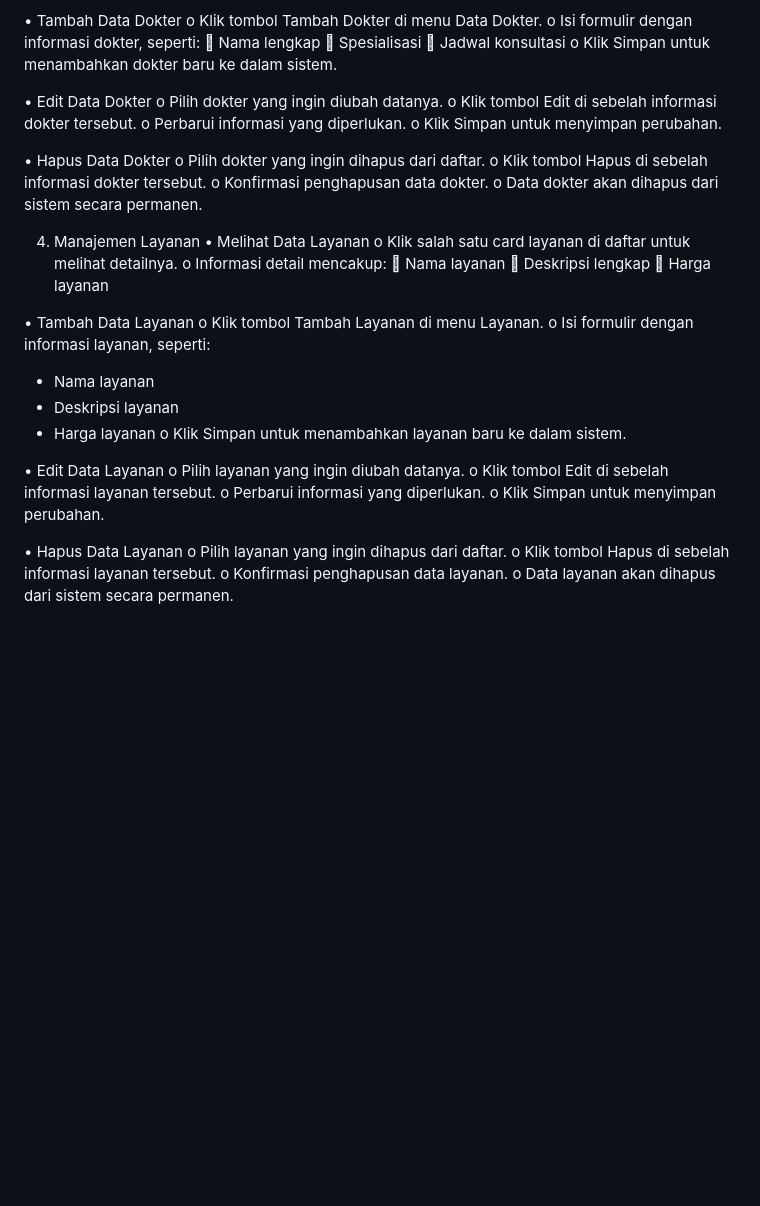
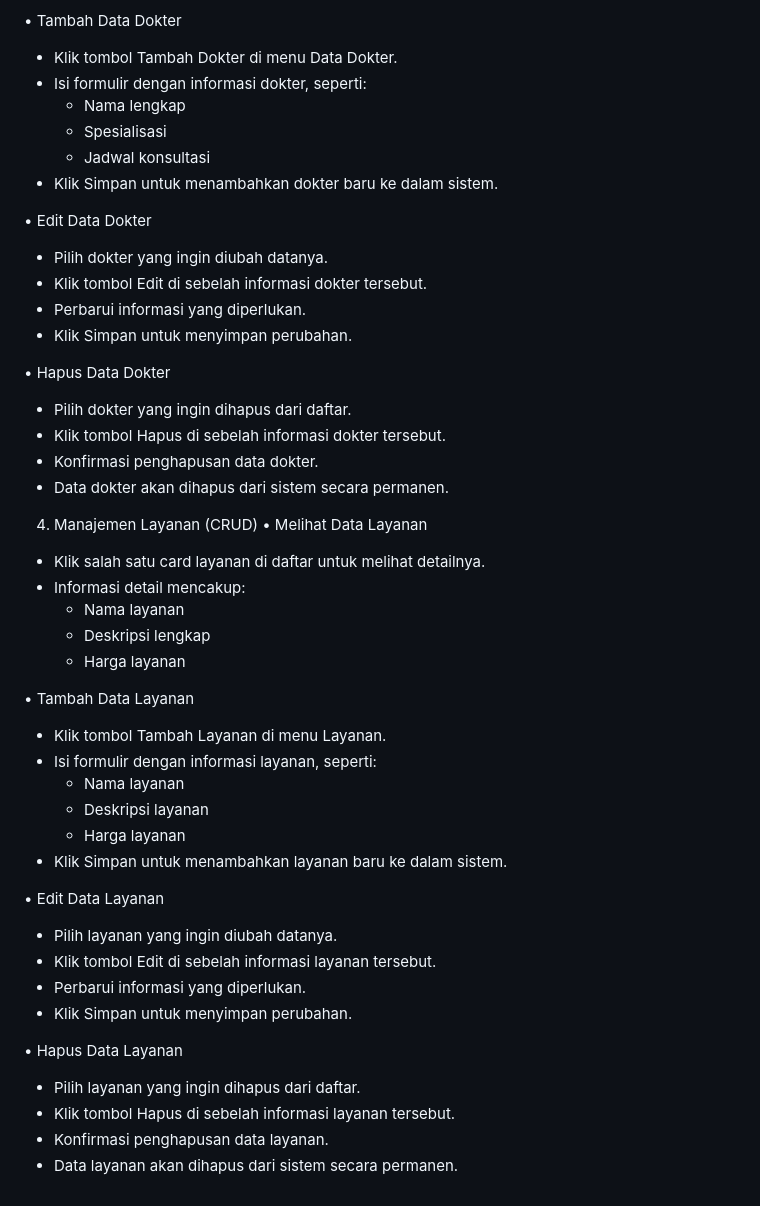
Before and after one commit to DindaAyuAprilia/dental_xuensun, a Markdown page: README.md, the part around one of its changes. Rendered like a GitHub page; blank space fills up the shorter version.

```diff
--- a/README.md
+++ b/README.md
@@ -113,48 +113,48 @@ o	Informasi yang ditampilkan mencakup:
 
 •	Tambah Data Dokter
-o	Klik tombol Tambah Dokter di menu Data Dokter.
-o	Isi formulir dengan informasi dokter, seperti:
-	Nama lengkap
-	Spesialisasi
-	Jadwal konsultasi
-o	Klik Simpan untuk menambahkan dokter baru ke dalam sistem.
+- Klik tombol Tambah Dokter di menu Data Dokter.
+- Isi formulir dengan informasi dokter, seperti:
+  - Nama lengkap
+  - Spesialisasi
+  - Jadwal konsultasi
+- Klik Simpan untuk menambahkan dokter baru ke dalam sistem.
 
 •	Edit Data Dokter
-o	Pilih dokter yang ingin diubah datanya.
-o	Klik tombol Edit di sebelah informasi dokter tersebut.
-o	Perbarui informasi yang diperlukan.
-o	Klik Simpan untuk menyimpan perubahan.
+- Pilih dokter yang ingin diubah datanya.
+- Klik tombol Edit di sebelah informasi dokter tersebut.
+- Perbarui informasi yang diperlukan.
+- Klik Simpan untuk menyimpan perubahan.
 
 •	Hapus Data Dokter
-o	Pilih dokter yang ingin dihapus dari daftar.
-o	Klik tombol Hapus di sebelah informasi dokter tersebut.
-o	Konfirmasi penghapusan data dokter.
-o	Data dokter akan dihapus dari sistem secara permanen.
+- Pilih dokter yang ingin dihapus dari daftar.
+- Klik tombol Hapus di sebelah informasi dokter tersebut.
+- Konfirmasi penghapusan data dokter.
+- Data dokter akan dihapus dari sistem secara permanen.
 
-4.	Manajemen Layanan
+4.	Manajemen Layanan (CRUD)
 •	Melihat Data Layanan
-o	Klik salah satu card layanan di daftar untuk melihat detailnya.
-o	Informasi detail mencakup:
-	Nama layanan
-	Deskripsi lengkap
-	Harga layanan
+- Klik salah satu card layanan di daftar untuk melihat detailnya.
+- Informasi detail mencakup:
+  - Nama layanan
+  - Deskripsi lengkap
+  - Harga layanan
 
 •	Tambah Data Layanan
-o	Klik tombol Tambah Layanan di menu Layanan.
-o	Isi formulir dengan informasi layanan, seperti:
-- Nama layanan
-- Deskripsi layanan
-- Harga layanan
-o	Klik Simpan untuk menambahkan layanan baru ke dalam sistem.
+- Klik tombol Tambah Layanan di menu Layanan.
+- Isi formulir dengan informasi layanan, seperti:
+  - Nama layanan
+  - Deskripsi layanan
+  - Harga layanan
+- Klik Simpan untuk menambahkan layanan baru ke dalam sistem.
 
 •	Edit Data Layanan
-o	Pilih layanan yang ingin diubah datanya.
-o	Klik tombol Edit di sebelah informasi layanan tersebut.
-o	Perbarui informasi yang diperlukan.
-o	Klik Simpan untuk menyimpan perubahan.
+- Pilih layanan yang ingin diubah datanya.
+- Klik tombol Edit di sebelah informasi layanan tersebut.
+- Perbarui informasi yang diperlukan.
+- Klik Simpan untuk menyimpan perubahan.
 
 •	Hapus Data Layanan
-o	Pilih layanan yang ingin dihapus dari daftar.
-o	Klik tombol Hapus di sebelah informasi layanan tersebut.
-o	Konfirmasi penghapusan data layanan.
-o	Data layanan akan dihapus dari sistem secara permanen.
+- Pilih layanan yang ingin dihapus dari daftar.
+- Klik tombol Hapus di sebelah informasi layanan tersebut.
+- Konfirmasi penghapusan data layanan.
+- Data layanan akan dihapus dari sistem secara permanen.
```
Also changed, not shown: other parts of README.md (+43 -43 lines).
